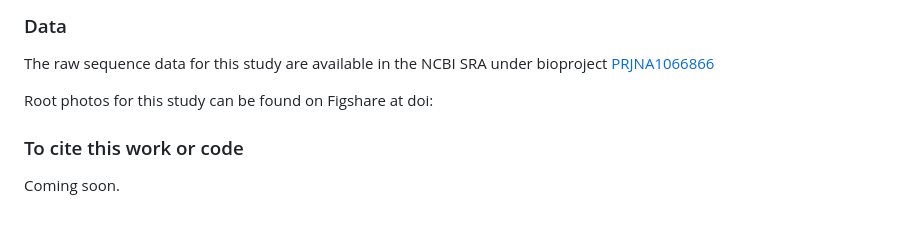
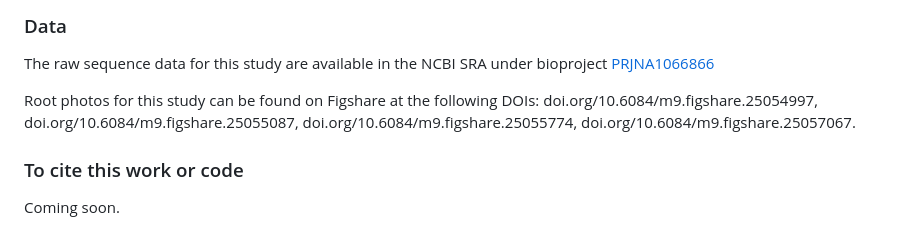
Before and after one commit to ShadeLab/Rhizosphere_assembly_Common_Bean, a Markdown page: README.md, the part around the change. Drawn GitHub-style.

Commit message:
Add figshare DOIs to readme

```diff
--- a/README.md
+++ b/README.md
@@ -10,7 +10,7 @@
 ### Data
 The raw sequence data for this study are available in the NCBI SRA under bioproject [PRJNA1066866](https://www.ncbi.nlm.nih.gov/bioproject/PRJNA1066866/)
 
-Root photos for this study can be found on Figshare at doi:
+Root photos for this study can be found on Figshare at the following DOIs: doi.org/10.6084/m9.figshare.25054997, doi.org/10.6084/m9.figshare.25055087, doi.org/10.6084/m9.figshare.25055774, doi.org/10.6084/m9.figshare.25057067.
 
 ### To cite this work or code
 Coming soon.
```
